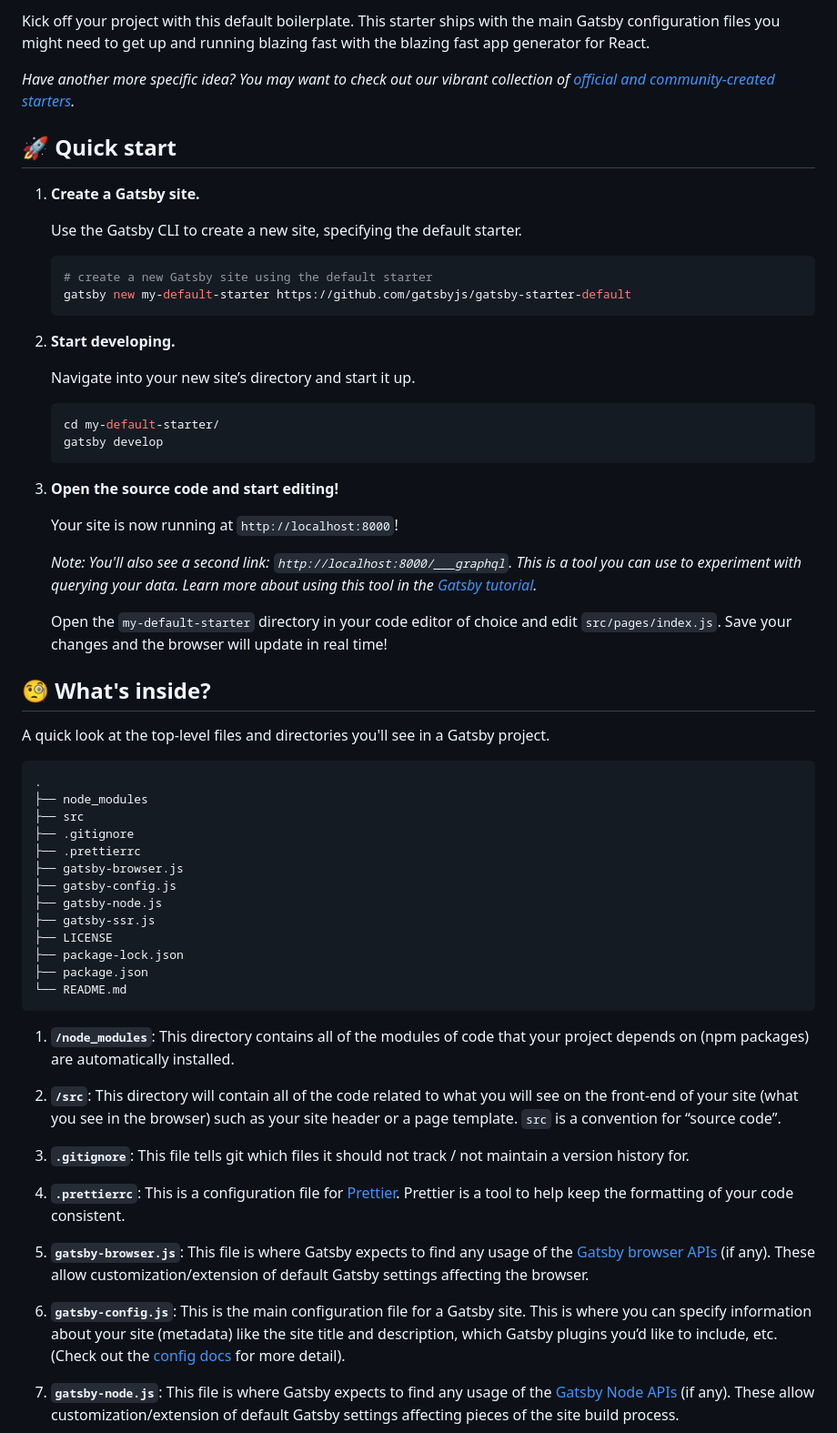
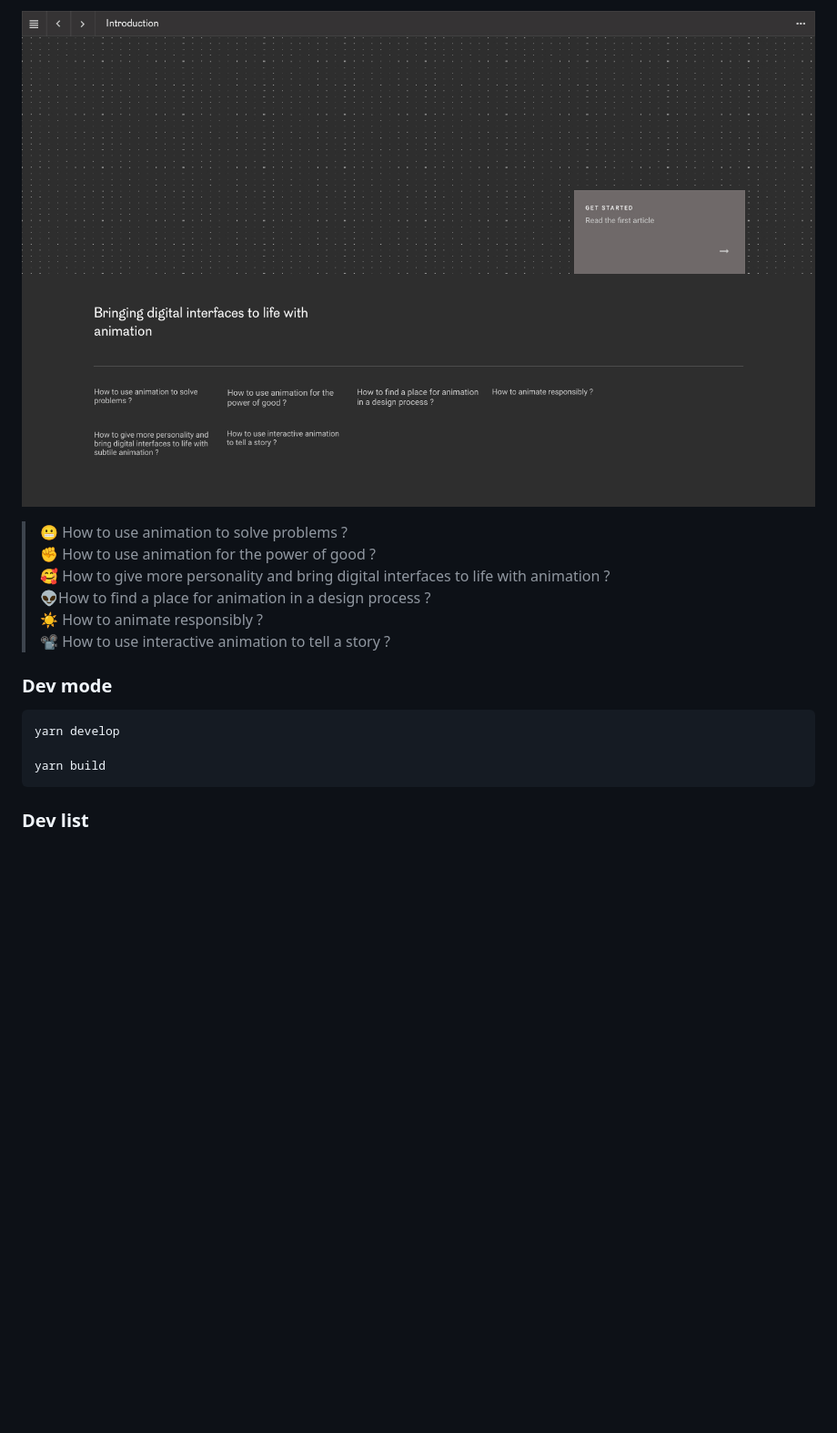
Before and after one commit to PaulineStich/animationStudy, a Markdown page: README.md, the part around the change printed below. Shown: that part at 91% size. GitHub-like rendering; pictures changed too: src/images/github-preview.jpg (added); blank space fills up the shorter version.

Commit message:
:tada: update readme

````diff
--- a/README.md
+++ b/README.md
@@ -10,65 +2,19 @@
 
-Kick off your project with this default boilerplate. This starter ships with the main Gatsby configuration files you might need to get up and running blazing fast with the blazing fast app generator for React.
+![GitHub Preview](/src/images/github-preview.jpg)
 
-_Have another more specific idea? You may want to check out our vibrant collection of [official and community-created starters](https://www.gatsbyjs.org/docs/gatsby-starters/)._
 
-## 🚀 Quick start
+> 😬 How to use animation to solve problems ?
+> ✊ How to use animation for the power of good ?
+> 🥰 How to give more personality and bring digital interfaces to life with animation ?
+> 👽How to find a place for animation in a design process ?
+> ☀️ How to animate responsibly ?
+> 📽 How to use interactive animation to tell a story ?
 
-1.  **Create a Gatsby site.**
+### Dev mode
 
-    Use the Gatsby CLI to create a new site, specifying the default starter.
+    yarn develop
 
-    ```shell
-    # create a new Gatsby site using the default starter
-    gatsby new my-default-starter https://github.com/gatsbyjs/gatsby-starter-default
-    ```
+    yarn build
 
-1.  **Start developing.**
+### Dev list
 
-    Navigate into your new site’s directory and start it up.
-
-    ```shell
-    cd my-default-starter/
-    gatsby develop
-    ```
-
-1.  **Open the source code and start editing!**
-
-    Your site is now running at `http://localhost:8000`!
-
-    _Note: You'll also see a second link: _`http://localhost:8000/___graphql`_. This is a tool you can use to experiment with querying your data. Learn more about using this tool in the [Gatsby tutorial](https://www.gatsbyjs.org/tutorial/part-five/#introducing-graphiql)._
-
-    Open the `my-default-starter` directory in your code editor of choice and edit `src/pages/index.js`. Save your changes and the browser will update in real time!
-
-## 🧐 What's inside?
-
-A quick look at the top-level files and directories you'll see in a Gatsby project.
-
-    .
-    ├── node_modules
-    ├── src
-    ├── .gitignore
-    ├── .prettierrc
-    ├── gatsby-browser.js
-    ├── gatsby-config.js
-    ├── gatsby-node.js
-    ├── gatsby-ssr.js
-    ├── LICENSE
-    ├── package-lock.json
-    ├── package.json
-    └── README.md
-
-1.  **`/node_modules`**: This directory contains all of the modules of code that your project depends on (npm packages) are automatically installed.
-
-2.  **`/src`**: This directory will contain all of the code related to what you will see on the front-end of your site (what you see in the browser) such as your site header or a page template. `src` is a convention for “source code”.
-
-3.  **`.gitignore`**: This file tells git which files it should not track / not maintain a version history for.
-
-4.  **`.prettierrc`**: This is a configuration file for [Prettier](https://prettier.io/). Prettier is a tool to help keep the formatting of your code consistent.
-
-5.  **`gatsby-browser.js`**: This file is where Gatsby expects to find any usage of the [Gatsby browser APIs](https://www.gatsbyjs.org/docs/browser-apis/) (if any). These allow customization/extension of default Gatsby settings affecting the browser.
-
-6.  **`gatsby-config.js`**: This is the main configuration file for a Gatsby site. This is where you can specify information about your site (metadata) like the site title and description, which Gatsby plugins you’d like to include, etc. (Check out the [config docs](https://www.gatsbyjs.org/docs/gatsby-config/) for more detail).
-
-7.  **`gatsby-node.js`**: This file is where Gatsby expects to find any usage of the [Gatsby Node APIs](https://www.gatsbyjs.org/docs/node-apis/) (if any). These allow customization/extension of default Gatsby settings affecting pieces of the site build process.
-
````
Also changed, not shown: other parts of README.md (+4 -32 lines).
